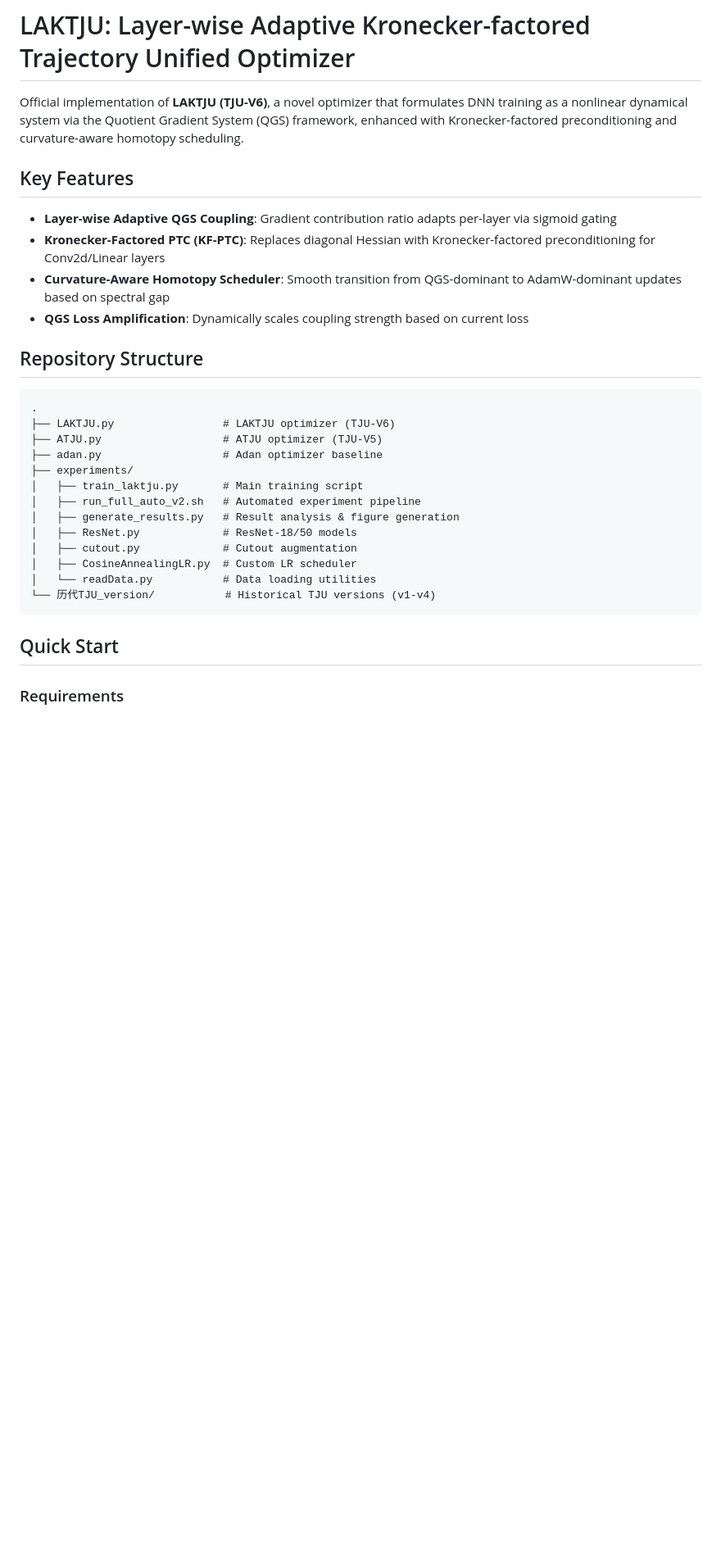
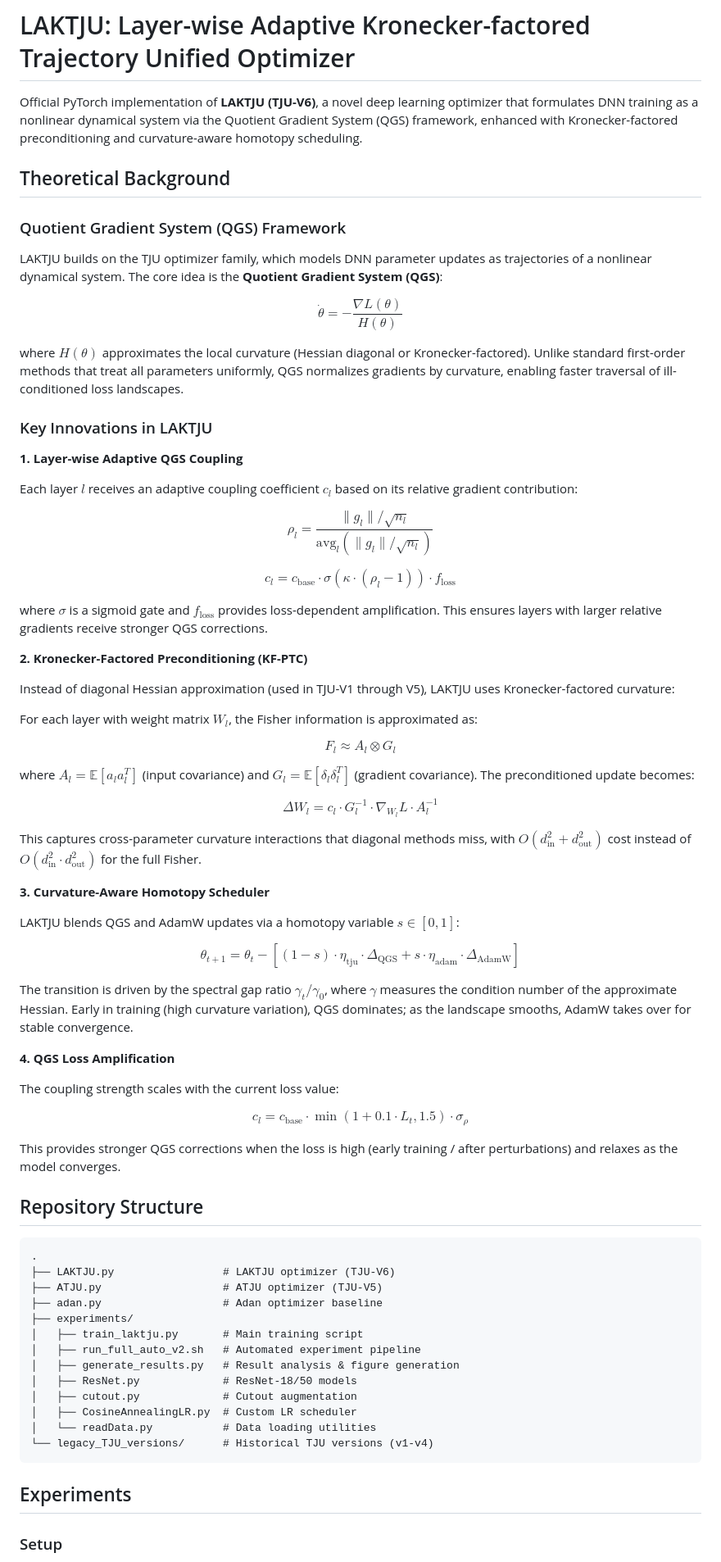
Before and after one commit to ITADN-Lab/LAFTJU, a Markdown page: README.md, the part around one of its changes. Shown at 82% size. GitHub-like rendering; blank space fills up the shorter version.

````diff
--- a/README.md
+++ b/README.md
@@ -1,13 +1,58 @@
 # LAKTJU: Layer-wise Adaptive Kronecker-factored Trajectory Unified Optimizer
 
-Official implementation of **LAKTJU (TJU-V6)**, a novel optimizer that formulates DNN training as a nonlinear dynamical system via the Quotient Gradient System (QGS) framework, enhanced with Kronecker-factored preconditioning and curvature-aware homotopy scheduling.
+Official PyTorch implementation of **LAKTJU (TJU-V6)**, a novel deep learning optimizer that formulates DNN training as a nonlinear dynamical system via the Quotient Gradient System (QGS) framework, enhanced with Kronecker-factored preconditioning and curvature-aware homotopy scheduling.
 
-## Key Features
+## Theoretical Background
 
-- **Layer-wise Adaptive QGS Coupling**: Gradient contribution ratio adapts per-layer via sigmoid gating
-- **Kronecker-Factored PTC (KF-PTC)**: Replaces diagonal Hessian with Kronecker-factored preconditioning for Conv2d/Linear layers
-- **Curvature-Aware Homotopy Scheduler**: Smooth transition from QGS-dominant to AdamW-dominant updates based on spectral gap
-- **QGS Loss Amplification**: Dynamically scales coupling strength based on current loss
+### Quotient Gradient System (QGS) Framework
+
+LAKTJU builds on the TJU optimizer family, which models DNN parameter updates as trajectories of a nonlinear dynamical system. The core idea is the **Quotient Gradient System (QGS)**:
+
+$$\dot{\theta} = -\frac{\nabla L(\theta)}{H(\theta)}$$
+
+where $H(\theta)$ approximates the local curvature (Hessian diagonal or Kronecker-factored). Unlike standard first-order methods that treat all parameters uniformly, QGS normalizes gradients by curvature, enabling faster traversal of ill-conditioned loss landscapes.
+
+### Key Innovations in LAKTJU
+
+**1. Layer-wise Adaptive QGS Coupling**
+
+Each layer $l$ receives an adaptive coupling coefficient $c_l$ based on its relative gradient contribution:
+
+$$\rho_l = \frac{\|g_l\| / \sqrt{n_l}}{\text{avg}_l(\|g_l\| / \sqrt{n_l})}$$
+
+$$c_l = c_{\text{base}} \cdot \sigma(\kappa \cdot (\rho_l - 1)) \cdot f_{\text{loss}}$$
+
+where $\sigma$ is a sigmoid gate and $f_{\text{loss}}$ provides loss-dependent amplification. This ensures layers with larger relative gradients receive stronger QGS corrections.
+
+**2. Kronecker-Factored Preconditioning (KF-PTC)**
+
+Instead of diagonal Hessian approximation (used in TJU-V1 through V5), LAKTJU uses Kronecker-factored curvature:
+
+For each layer with weight matrix $W_l$, the Fisher information is approximated as:
+
+$$F_l \approx A_l \otimes G_l$$
+
+where $A_l = \mathbb{E}[a_l a_l^T]$ (input covariance) and $G_l = \mathbb{E}[\delta_l \delta_l^T]$ (gradient covariance). The preconditioned update becomes:
+
+$$\Delta W_l = c_l \cdot G_l^{-1} \cdot \nabla_{W_l} L \cdot A_l^{-1}$$
+
+This captures cross-parameter curvature interactions that diagonal methods miss, with $O(d_{\text{in}}^2 + d_{\text{out}}^2)$ cost instead of $O(d_{\text{in}}^2 \cdot d_{\text{out}}^2)$ for the full Fisher.
+
+**3. Curvature-Aware Homotopy Scheduler**
+
+LAKTJU blends QGS and AdamW updates via a homotopy variable $s \in [0, 1]$:
+
+$$\theta_{t+1} = \theta_t - \left[(1-s) \cdot \eta_{\text{tju}} \cdot \Delta_{\text{QGS}} + s \cdot \eta_{\text{adam}} \cdot \Delta_{\text{AdamW}}\right]$$
+
+The transition is driven by the spectral gap ratio $\gamma_t / \gamma_0$, where $\gamma$ measures the condition number of the approximate Hessian. Early in training (high curvature variation), QGS dominates; as the landscape smooths, AdamW takes over for stable convergence.
+
+**4. QGS Loss Amplification**
+
+The coupling strength scales with the current loss value:
+
+$$c_l = c_{\text{base}} \cdot \min(1 + 0.1 \cdot L_t, 1.5) \cdot \sigma_\rho$$
+
+This provides stronger QGS corrections when the loss is high (early training / after perturbations) and relaxes as the model converges.
 
 ## Repository Structure
 
@@ -24,10 +69,10 @@ Official implementation of **LAKTJU (TJU-V6)**, a novel optimizer that formulate
 │   ├── cutout.py             # Cutout augmentation
 │   ├── CosineAnnealingLR.py  # Custom LR scheduler
 │   └── readData.py           # Data loading utilities
-└── 历代TJU_version/           # Historical TJU versions (v1-v4)
+└── legacy_TJU_versions/      # Historical TJU versions (v1-v4)
 ```
 
-## Quick Start
+## Experiments
 
-### Requirements
+### Setup
 
````
Also changed, not shown: other parts of README.md (+43 -17 lines).
